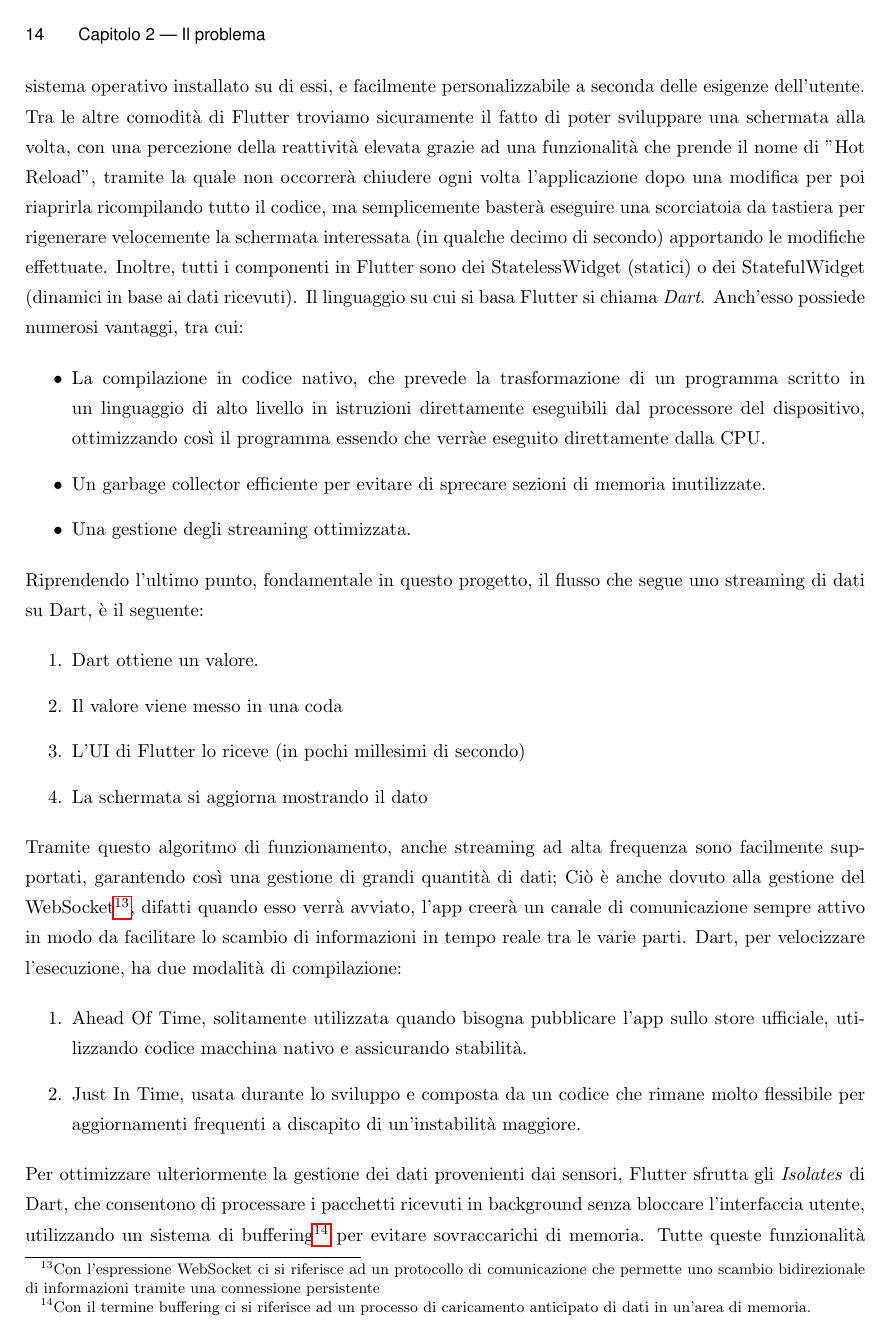
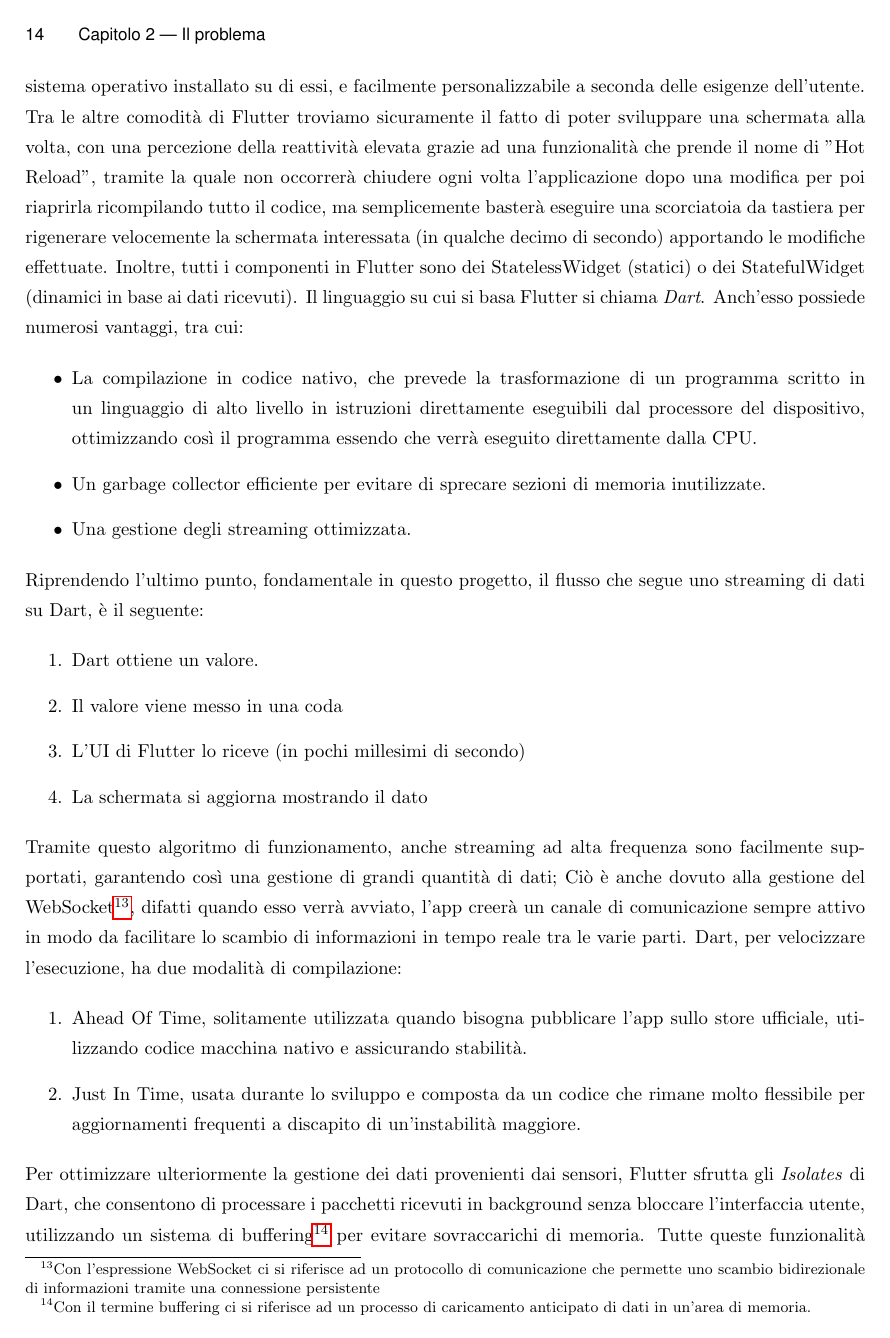
Before and after one commit to alessandro-gaspari/Tesi-Ufficiale, LaTeX slides (Tesi-Gaspari-master/thesis_gaspari.tex): page 22 of 68. Compiled offline with pdfLaTeX.

Commit message:
sistemato

```diff
--- a/Tesi-Gaspari-master/thesis_gaspari.tex
+++ b/Tesi-Gaspari-master/thesis_gaspari.tex
@@ -269,7 +269,7 @@
 Il linguaggio su cui si basa Flutter si chiama \textit{Dart}. Anch’esso possiede numerosi vantaggi, tra cui:
 
 \begin{itemize}
-    \item La compilazione in codice nativo, che prevede la trasformazione di un programma scritto in un linguaggio di alto livello in istruzioni direttamente eseguibili dal processore del dispositivo, ottimizzando così il programma essendo che verràe eseguito direttamente dalla CPU.
+    \item La compilazione in codice nativo, che prevede la trasformazione di un programma scritto in un linguaggio di alto livello in istruzioni direttamente eseguibili dal processore del dispositivo, ottimizzando così il programma essendo che verrà eseguito direttamente dalla CPU.
     \item Un garbage collector efficiente per evitare di sprecare sezioni di memoria inutilizzate.
     \item Una gestione degli streaming ottimizzata.
 \end{itemize}
```
